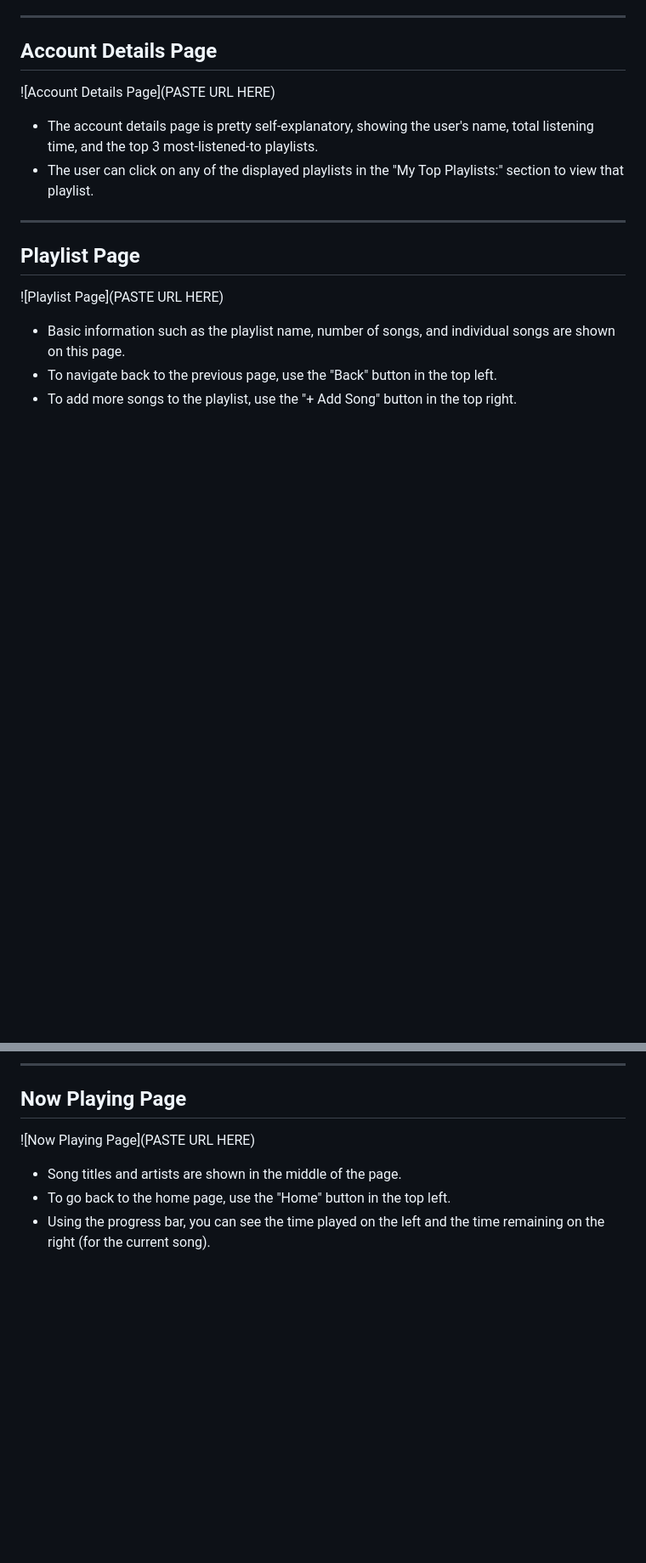
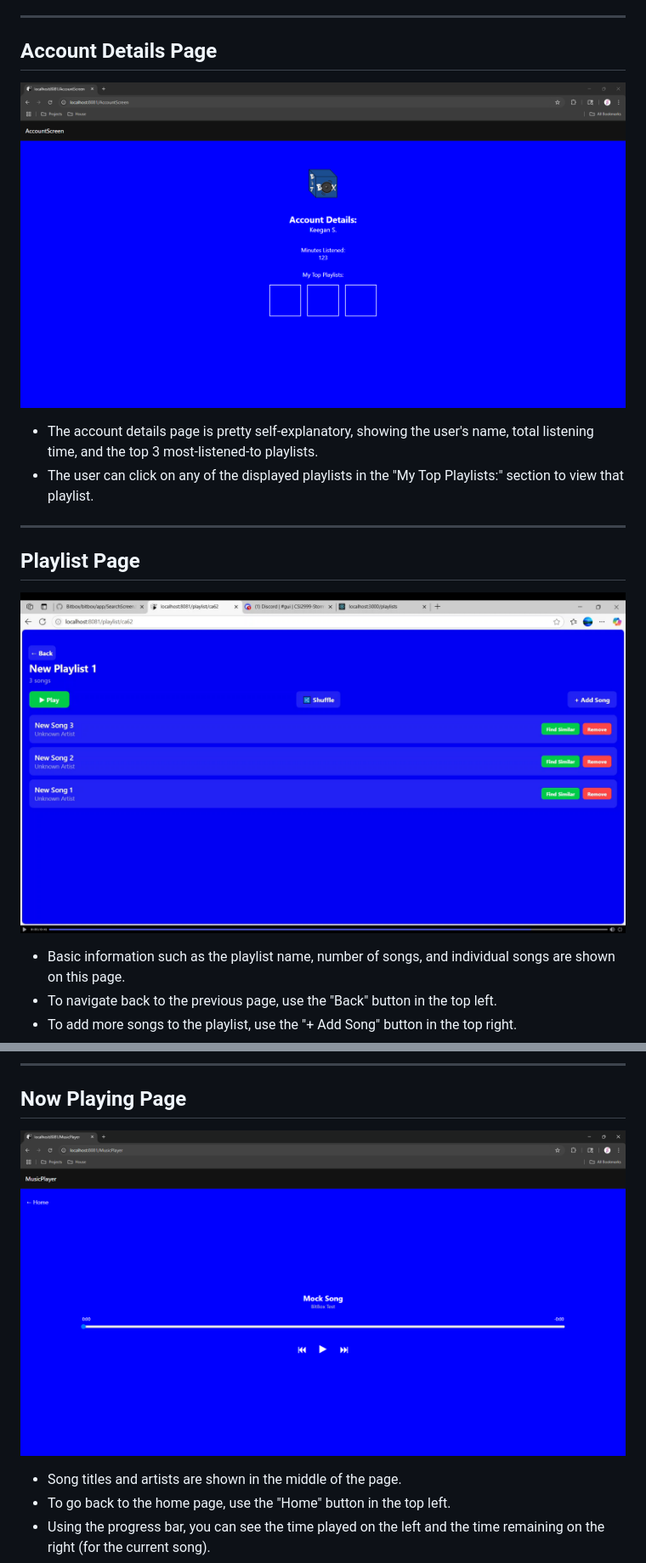
Before and after one commit to ner216/Bitbox, a Markdown page: docs/application_manual.md, 2 parts joined by grey strips. Shown: that part at 85% size. GitHub-like rendering; pictures changed too: docs/Account_Details_Page.png (added), docs/Now_Playing.png (added), docs/Playlist_Page.png (added); blank space fills up the shorter version.

```diff
--- a/dox/application_manual.md
+++ b/docs/application_manual.md
@@ -39,7 +39,7 @@ Thank you for choosing Bitbox! This document provides a visual walkthrough of th
 
 ## **Account Details Page**
 
-![Account Details Page](PASTE URL HERE)
+![Account Details Page](Account_Details_Page.png)
 
 - The account details page is pretty self-explanatory, showing the user's name, total listening time, and the top 3 most-listened-to playlists.
 - The user can click on any of the displayed playlists in the "My Top Playlists:" section to view that playlist.
@@ -48,7 +48,7 @@ Thank you for choosing Bitbox! This document provides a visual walkthrough of th
 
 ## **Playlist Page**
 
-![Playlist Page](PASTE URL HERE)
+![Playlist Page](Playlist_Page.png)
 
 - Basic information such as the playlist name, number of songs, and individual songs are shown on this page.
 - To navigate back to the previous page, use the "Back" button in the top left.
@@ -62,7 +62,7 @@ Thank you for choosing Bitbox! This document provides a visual walkthrough of th
 
 ## **Now Playing Page**
 
-![Now Playing Page](PASTE URL HERE)
+![Now Playing Page](Now_Playing.png)
 
 - Song titles and artists are shown in the middle of the page.
 - To go back to the home page, use the "Home" button in the top left.
```
Also changed, not shown: other parts of docs/application_manual.md (+3 -3 lines), docs/Login_Page.png (added), docs/Registration_Page.png (added), docs/Welcome_Page.png (added).
